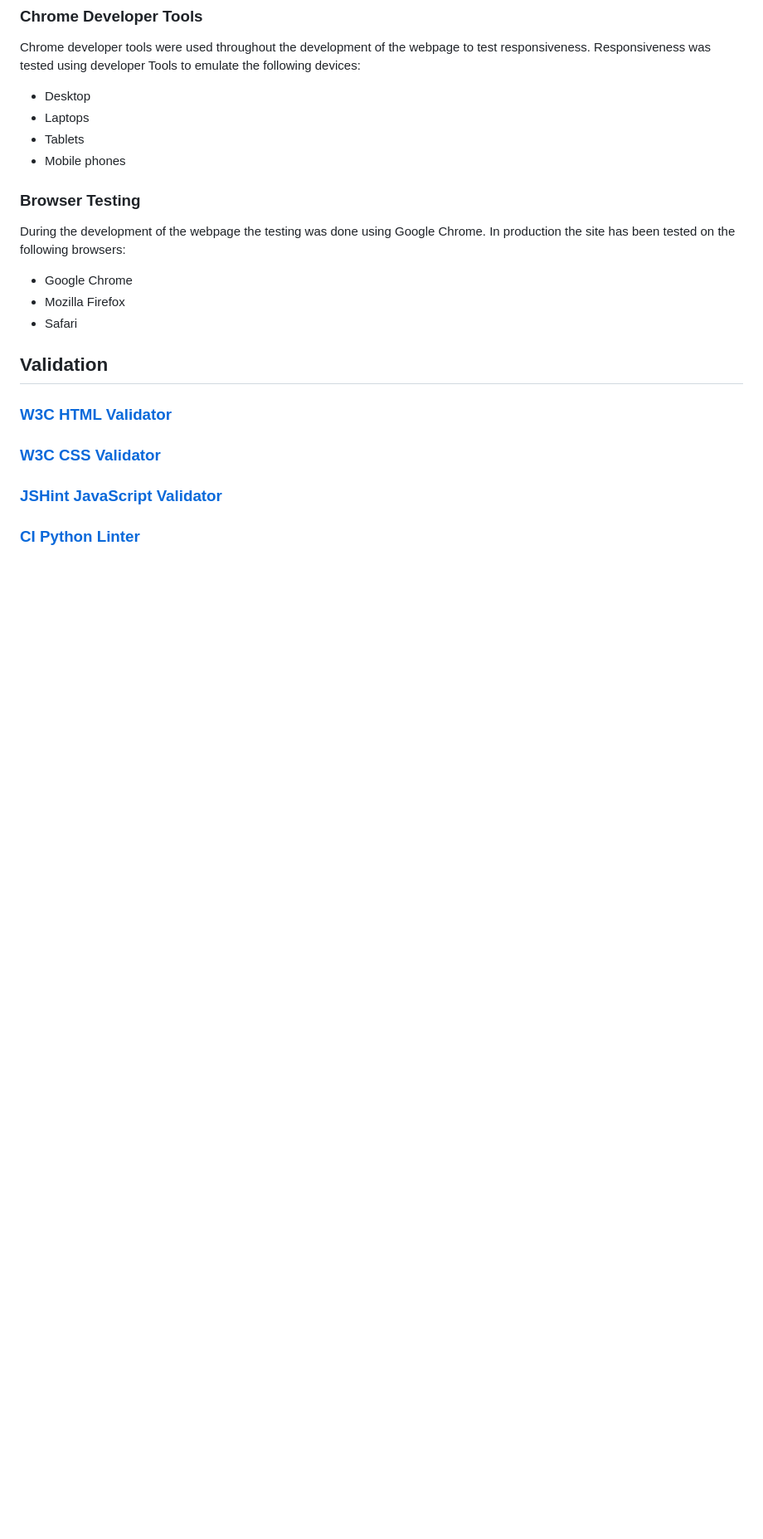
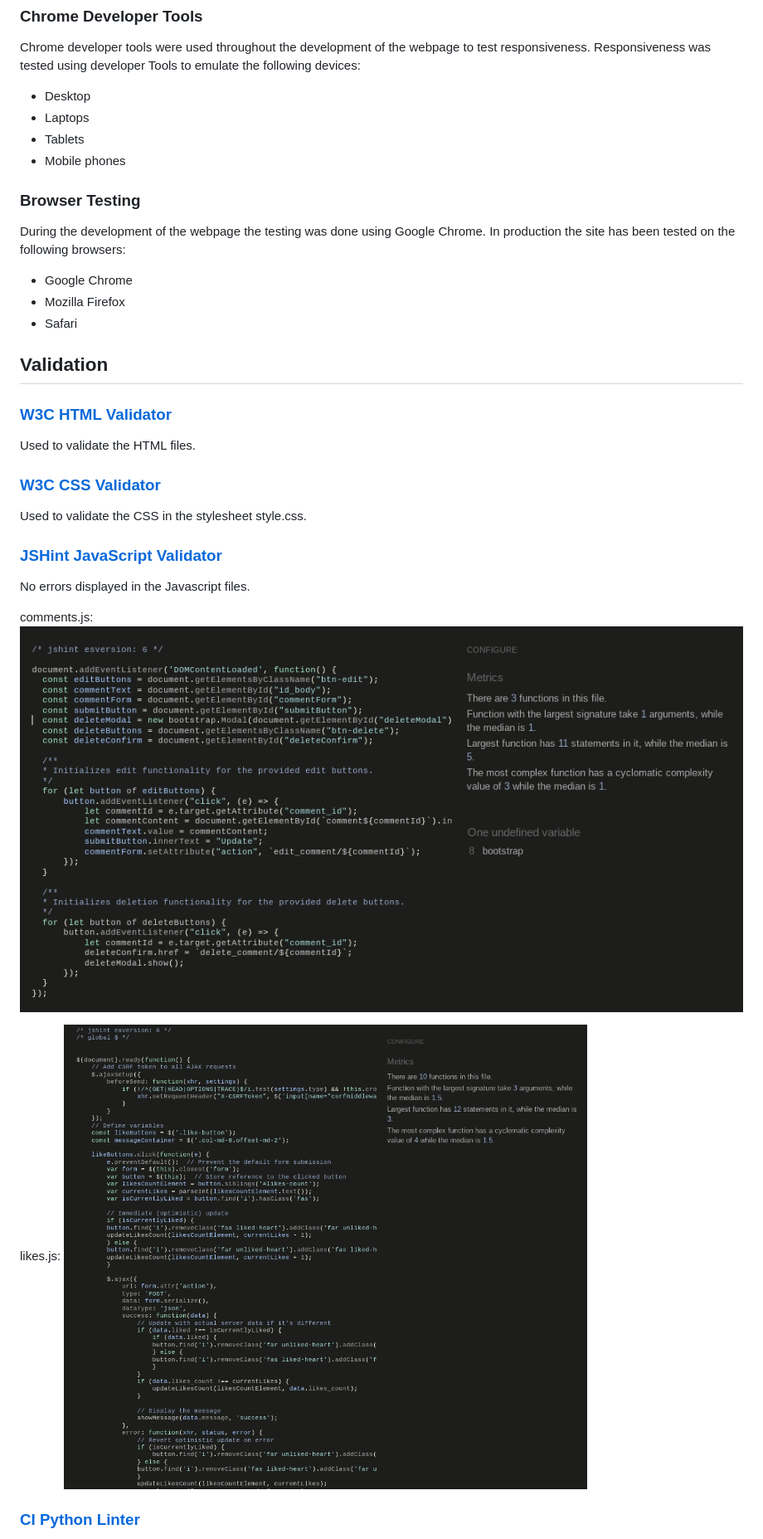
Before and after one commit to SophieTiger/fitness-recipes, a Markdown page: TESTING.md, the part around the change printed below. Shown: that part at 83% size. Drawn GitHub-style; pictures changed too: readme_images/jshint_comments.png (added), readme_images/jshint_likes.png (added); blank space fills up the shorter version.

```diff
--- a/TESTING.md
+++ b/TESTING.md
@@ -54,9 +100,18 @@ During the development of the webpage the testing was done using Google Chrome.
 ## Validation
 
 ### [W3C HTML Validator](https://validator.w3.org/)
+Used to validate the HTML files.
 
 ### [W3C CSS Validator](https://jigsaw.w3.org/css-validator/)
+Used to validate the CSS in the stylesheet style.css.
 
 ### [JSHint JavaScript Validator](https://jshint.com/)
+No errors displayed in the Javascript files.
+
+comments.js:
+![comments.js test jshint](./readme_images/jshint_comments.png)
+
+likes.js:
+![likes.js test jshint](./readme_images/jshint_likes.png)
 
 ### [CI Python Linter](https://pep8ci.herokuapp.com/)
```
Also changed, not shown: other parts of TESTING.md (+63 -1 lines), readme_images/pep8_error_warnings.png (added), readme_images/pep8_no_errors_found.png (added), readme_images/user_story_tests.png (added), 12 other files.
